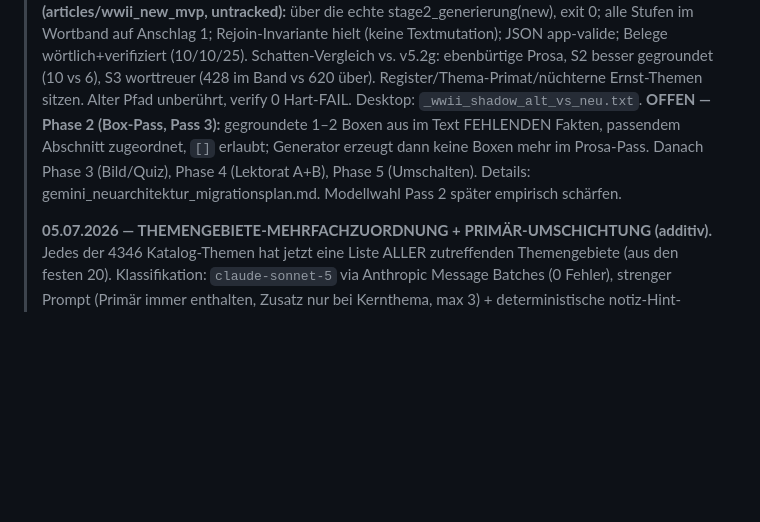
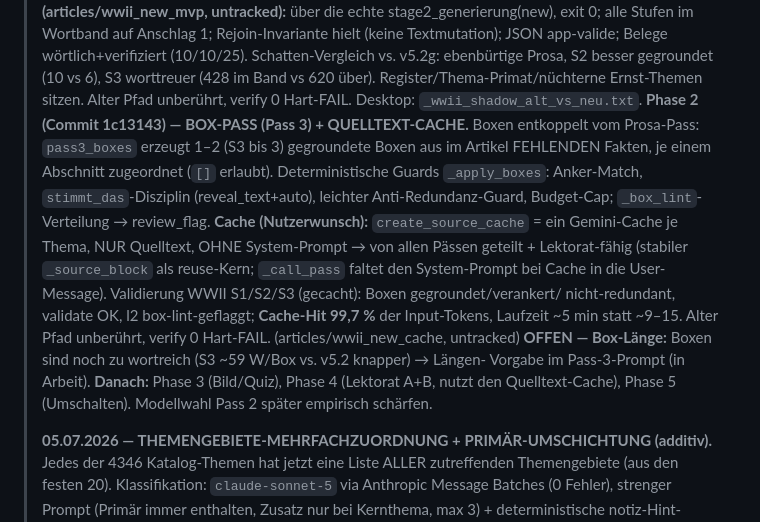
Before and after one commit to Vorlesefreund/wissensfreund, a Markdown page: STATUS.md, the part around one of its changes. Rendered like a GitHub page; blank space fills up the shorter version.

```diff
--- a/STATUS.md
+++ b/STATUS.md
@@ -21,10 +21,19 @@
 > vs. v5.2g: ebenbürtige Prosa, S2 besser gegroundet (10 vs 6), S3 worttreuer (428 im Band vs 620 über).
 > Register/Thema-Primat/nüchterne Ernst-Themen sitzen. Alter Pfad unberührt, verify 0 Hart-FAIL.
 > Desktop: `_wwii_shadow_alt_vs_neu.txt`.
-> **OFFEN — Phase 2 (Box-Pass, Pass 3):** gegroundete 1–2 Boxen aus im Text FEHLENDEN Fakten,
-> passendem Abschnitt zugeordnet, `[]` erlaubt; Generator erzeugt dann keine Boxen mehr im Prosa-Pass.
-> Danach Phase 3 (Bild/Quiz), Phase 4 (Lektorat A+B), Phase 5 (Umschalten). Details:
-> gemini_neuarchitektur_migrationsplan.md. Modellwahl Pass 2 später empirisch schärfen.
+> **Phase 2 (Commit 1c13143) — BOX-PASS (Pass 3) + QUELLTEXT-CACHE.** Boxen entkoppelt vom
+> Prosa-Pass: `pass3_boxes` erzeugt 1–2 (S3 bis 3) gegroundete Boxen aus im Artikel FEHLENDEN
+> Fakten, je einem Abschnitt zugeordnet (`[]` erlaubt). Deterministische Guards `_apply_boxes`:
+> Anker-Match, `stimmt_das`-Disziplin (reveal_text+auto), leichter Anti-Redundanz-Guard,
+> Budget-Cap; `_box_lint`-Verteilung → review_flag. **Cache (Nutzerwunsch):** `create_source_cache`
+> = ein Gemini-Cache je Thema, NUR Quelltext, OHNE System-Prompt → von allen Pässen geteilt +
+> Lektorat-fähig (stabiler `_source_block` als reuse-Kern; `_call_pass` faltet den System-Prompt
+> bei Cache in die User-Message). Validierung WWII S1/S2/S3 (gecacht): Boxen gegroundet/verankert/
+> nicht-redundant, validate OK, l2 box-lint-geflaggt; **Cache-Hit 99,7 %** der Input-Tokens,
+> Laufzeit ~5 min statt ~9–15. Alter Pfad unberührt, verify 0 Hart-FAIL. (articles/wwii_new_cache, untracked)
+> **OFFEN — Box-Länge:** Boxen sind noch zu wortreich (S3 ~59 W/Box vs. v5.2 knapper) → Längen-
+> Vorgabe im Pass-3-Prompt (in Arbeit). **Danach:** Phase 3 (Bild/Quiz), Phase 4 (Lektorat A+B,
+> nutzt den Quelltext-Cache), Phase 5 (Umschalten). Modellwahl Pass 2 später empirisch schärfen.
 >
 > **05.07.2026 — THEMENGEBIETE-MEHRFACHZUORDNUNG + PRIMÄR-UMSCHICHTUNG (additiv).**
 > Jedes der 4346 Katalog-Themen hat jetzt eine Liste ALLER zutreffenden Themengebiete (aus den festen 20).
```
Also changed, not shown: other parts of STATUS.md (+1 -1 lines), WISSEN_ARTIKEL_PIPELINE.md (+21 -3 lines).
